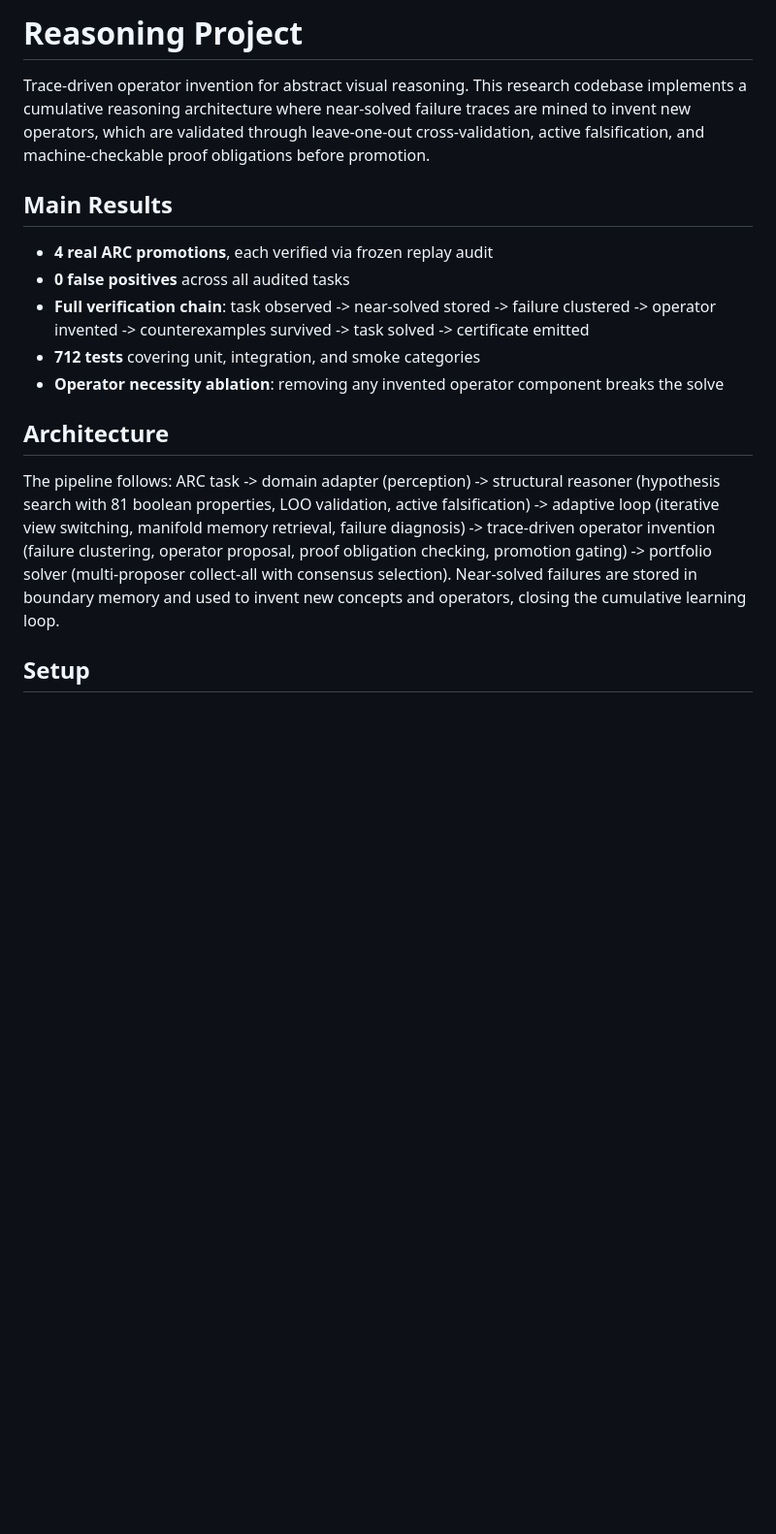
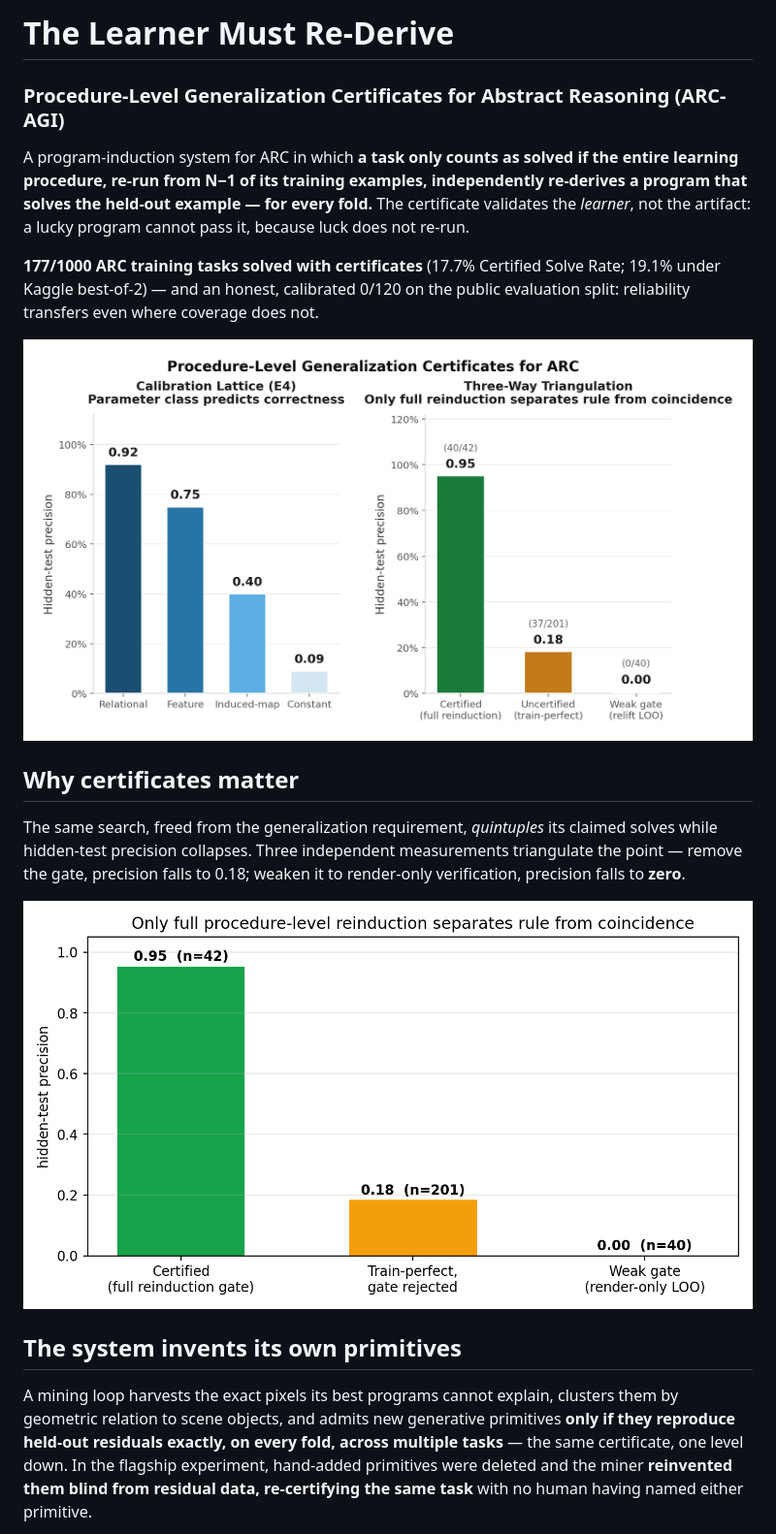
Before and after one commit to ChimdiWalter/Symbolic_Reasoning_LLM_ARC-AGI, a Markdown page: README.md, the part around the change printed below. Shown: that part at 97% size. Rendered like a GitHub page; pictures changed too: assets/certificates.png (added), assets/triangulation.png (added); blank space fills up the shorter version.

Commit message:
README with result visuals: certificate calibration, triangulation, self-extension ladder, certified trajectory

```diff
--- a/README.md
+++ b/README.md
@@ -1,22 +1,33 @@
-# Reasoning Project
+# The Learner Must Re-Derive
+### Procedure-Level Generalization Certificates for Abstract Reasoning (ARC-AGI)
 
-Trace-driven operator invention for abstract visual reasoning. This research
-codebase implements a cumulative reasoning architecture where near-solved
-failure traces are mined to invent new operators, which are validated through
-leave-one-out cross-validation, active falsification, and machine-checkable
-proof obligations before promotion.
+A program-induction system for ARC in which **a task only counts as solved
+if the entire learning procedure, re-run from N−1 of its training examples,
+independently re-derives a program that solves the held-out example — for
+every fold.** The certificate validates the *learner*, not the artifact:
+a lucky program cannot pass it, because luck does not re-run.
 
-## Main Results
+**177/1000 ARC training tasks solved with certificates** (17.7% Certified
+Solve Rate; 19.1% under Kaggle best-of-2) — and an honest, calibrated
+0/120 on the public evaluation split: reliability transfers even where
+coverage does not.
 
-- **4 real ARC promotions**, each verified via frozen replay audit
-- **0 false positives** across all audited tasks
-- **Full verification chain**: task observed -> near-solved stored -> failure clustered -> operator invented -> counterexamples survived -> task solved -> certificate emitted
-- **712 tests** covering unit, integration, and smoke categories
-- **Operator necessity ablation**: removing any invented operator component breaks the solve
+![Certificate calibration](assets/certificates.png)
 
-## Architecture
+## Why certificates matter
+The same search, freed from the generalization requirement, *quintuples*
+its claimed solves while hidden-test precision collapses. Three independent
+measurements triangulate the point — remove the gate, precision falls to
+0.18; weaken it to render-only verification, precision falls to **zero**.
 
-The pipeline follows: ARC task -> domain adapter (perception) -> structural reasoner (hypothesis search with 81 boolean properties, LOO validation, active falsification) -> adaptive loop (iterative view switching, manifold memory retrieval, failure diagnosis) -> trace-driven operator invention (failure clustering, operator proposal, proof obligation checking, promotion gating) -> portfolio solver (multi-proposer collect-all with consensus selection). Near-solved failures are stored in boundary memory and used to invent new concepts and operators, closing the cumulative learning loop.
+![Triangulation](assets/triangulation.png)
 
-## Setup
+## The system invents its own primitives
+A mining loop harvests the exact pixels its best programs cannot explain,
+clusters them by geometric relation to scene objects, and admits new
+generative primitives **only if they reproduce held-out residuals exactly,
+on every fold, across multiple tasks** — the same certificate, one level
+down. In the flagship experiment, hand-added primitives were deleted and
+the miner **reinvented them blind from residual data, re-certifying the
+same task** with no human having named either primitive.
 
```
Also changed, not shown: other parts of README.md (+44 -64 lines), assets/ladder.png (added), assets/trajectory.png (added).
